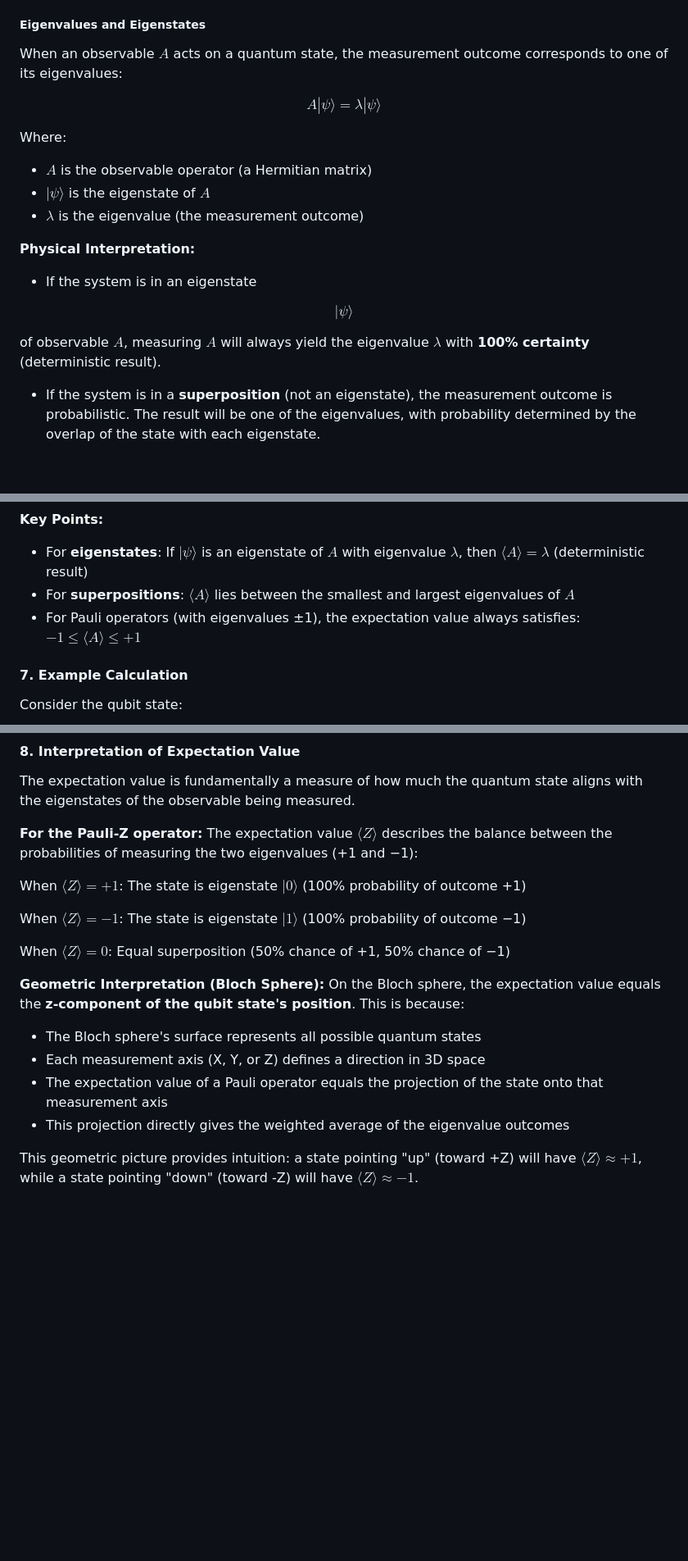
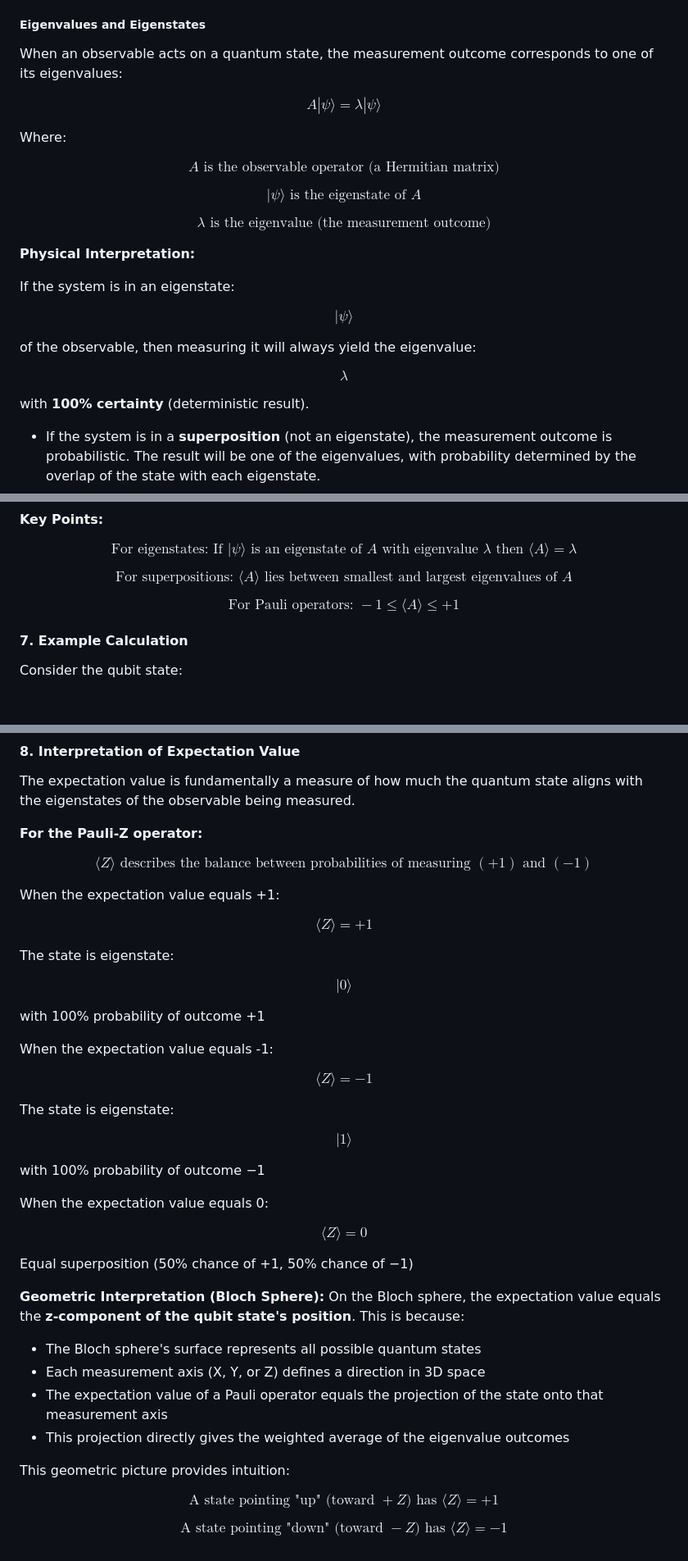
Before and after one commit to virtual-labs/exp-expectation-value-calculation-in-amrt, a Markdown page: experiment/theory.md, 3 parts joined by grey strips. Shown at 82% size. Drawn GitHub-style; blank space fills up the shorter version.

```diff
--- a/experiment/theory.md
+++ b/experiment/theory.md
@@ -87,23 +91,29 @@ Observable operators must be **Hermitian** (self-adjoint) for two fundamental re
 
 ##### Eigenvalues and Eigenstates
 
-When an observable $A$ acts on a quantum state, the measurement outcome corresponds to one of its eigenvalues:
+When an observable acts on a quantum state, the measurement outcome corresponds to one of its eigenvalues:
 
 $$A|\psi\rangle = \lambda|\psi\rangle$$
 
 Where:
 
-- $A$ is the observable operator (a Hermitian matrix)
-- $|\psi\rangle$ is the eigenstate of $A$
-- $\lambda$ is the eigenvalue (the measurement outcome)
+$$A \text{ is the observable operator (a Hermitian matrix)}$$
+
+$$|\psi\rangle \text{ is the eigenstate of } A$$
+
+$$\lambda \text{ is the eigenvalue (the measurement outcome)}$$
 
 **Physical Interpretation:**
 
-- If the system is in an eigenstate
+If the system is in an eigenstate:
 
 $$|\psi\rangle$$
 
-of observable $A$, measuring $A$ will always yield the eigenvalue $\lambda$ with **100% certainty** (deterministic result).
+of the observable, then measuring it will always yield the eigenvalue:
+
+$$\lambda$$
+
+with **100% certainty** (deterministic result).
 
 - If the system is in a **superposition** (not an eigenstate), the measurement outcome is probabilistic. The result will be one of the eigenvalues, with probability determined by the overlap of the state with each eigenstate.
 - For a general state, the expected measurement outcome is the **expectation value** of the observable, which is a weighted average of all eigenvalues based on the state composition.
@@ -177,9 +194,11 @@ Where:
 
 **Key Points:**
 
-- For **eigenstates**: If $|\psi\rangle$ is an eigenstate of $A$ with eigenvalue $\lambda$, then $\langle A \rangle = \lambda$ (deterministic result)
-- For **superpositions**: $\langle A \rangle$ lies between the smallest and largest eigenvalues of $A$
-- For Pauli operators (with eigenvalues ±1), the expectation value always satisfies: $-1 \leq \langle A \rangle \leq +1$
+$$\text{For eigenstates: If } |\psi\rangle \text{ is an eigenstate of } A \text{ with eigenvalue } \lambda \text{ then } \langle A \rangle = \lambda$$
+
+$$\text{For superpositions: } \langle A \rangle \text{ lies between smallest and largest eigenvalues of } A$$
+
+$$\text{For Pauli operators: } -1 \leq \langle A \rangle \leq +1$$
 
 #### 7. Example Calculation
 
@@ -208,13 +227,34 @@ $$\langle Z \rangle = 0$$
 The expectation value is fundamentally a measure of how much the quantum state aligns with the eigenstates of the observable being measured.
 
 **For the Pauli-Z operator:**
-The expectation value $\langle Z \rangle$ describes the balance between the probabilities of measuring the two eigenvalues (+1 and −1):
 
-When $\langle Z \rangle = +1$: The state is eigenstate $|0\rangle$ (100% probability of outcome +1)
+$$\langle Z \rangle \text{ describes the balance between probabilities of measuring } (+1) \text{ and } (-1)$$
 
-When $\langle Z \rangle = -1$: The state is eigenstate $|1\rangle$ (100% probability of outcome −1)
+When the expectation value equals +1:
 
-When $\langle Z \rangle = 0$: Equal superposition (50% chance of +1, 50% chance of −1)
+$$\langle Z \rangle = +1$$
+
+The state is eigenstate:
+
+$$|0\rangle$$
+
+with 100% probability of outcome +1
+
+When the expectation value equals -1:
+
+$$\langle Z \rangle = -1$$
+
+The state is eigenstate:
+
+$$|1\rangle$$
+
+with 100% probability of outcome −1
+
+When the expectation value equals 0:
+
+$$\langle Z \rangle = 0$$
+
+Equal superposition (50% chance of +1, 50% chance of −1)
 
 **Geometric Interpretation (Bloch Sphere):**
 On the Bloch sphere, the expectation value equals the **z-component of the qubit state's position**. This is because:
@@ -224,4 +264,8 @@ On the Bloch sphere, the expectation value equals the **z-component of the qubit
 - The expectation value of a Pauli operator equals the projection of the state onto that measurement axis
 - This projection directly gives the weighted average of the eigenvalue outcomes
 
-This geometric picture provides intuition: a state pointing "up" (toward +Z) will have $\langle Z \rangle \approx +1$, while a state pointing "down" (toward -Z) will have $\langle Z \rangle \approx -1$.
+This geometric picture provides intuition:
+
+$$\text{A state pointing "up" (toward } +Z\text{) has } \langle Z \rangle = +1$$
+
+$$\text{A state pointing "down" (toward } -Z\text{) has } \langle Z \rangle = -1$$
```
Also changed, not shown: other parts of experiment/theory.md (+31 -20 lines).
